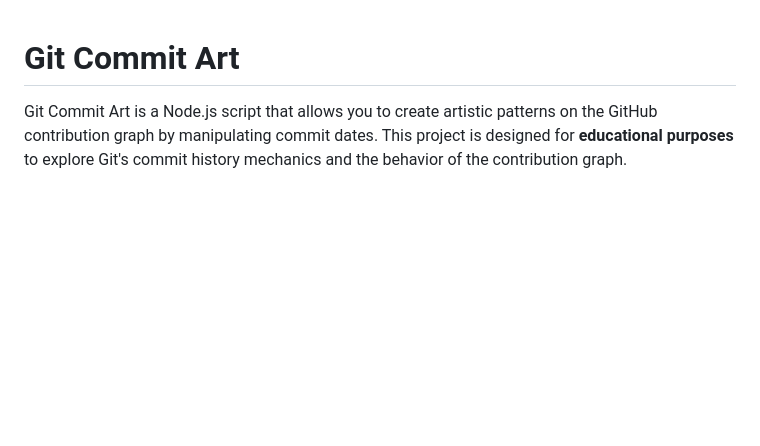
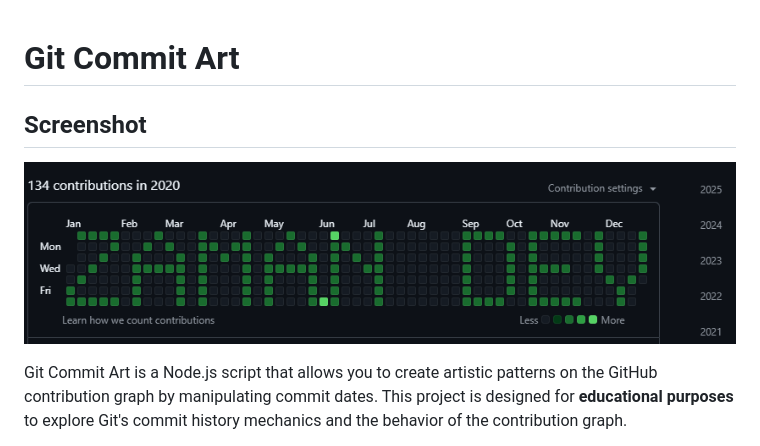
Before and after one commit to zamansheikh/git-commit-art, a Markdown page: README.md, the part around the change. GitHub-like rendering; pictures changed too: hack.png (added); blank space fills up the shorter version.

Commit message:
Add screenshot section and include hack.png image

```diff
--- a/README.md
+++ b/README.md
@@ -1,4 +1,9 @@
 # Git Commit Art
+
+
+## Screenshot
+
+![](hack.png)
 
 Git Commit Art is a Node.js script that allows you to create artistic patterns on the GitHub contribution graph by manipulating commit dates. This project is designed for **educational purposes** to explore Git's commit history mechanics and the behavior of the contribution graph.
 
```
